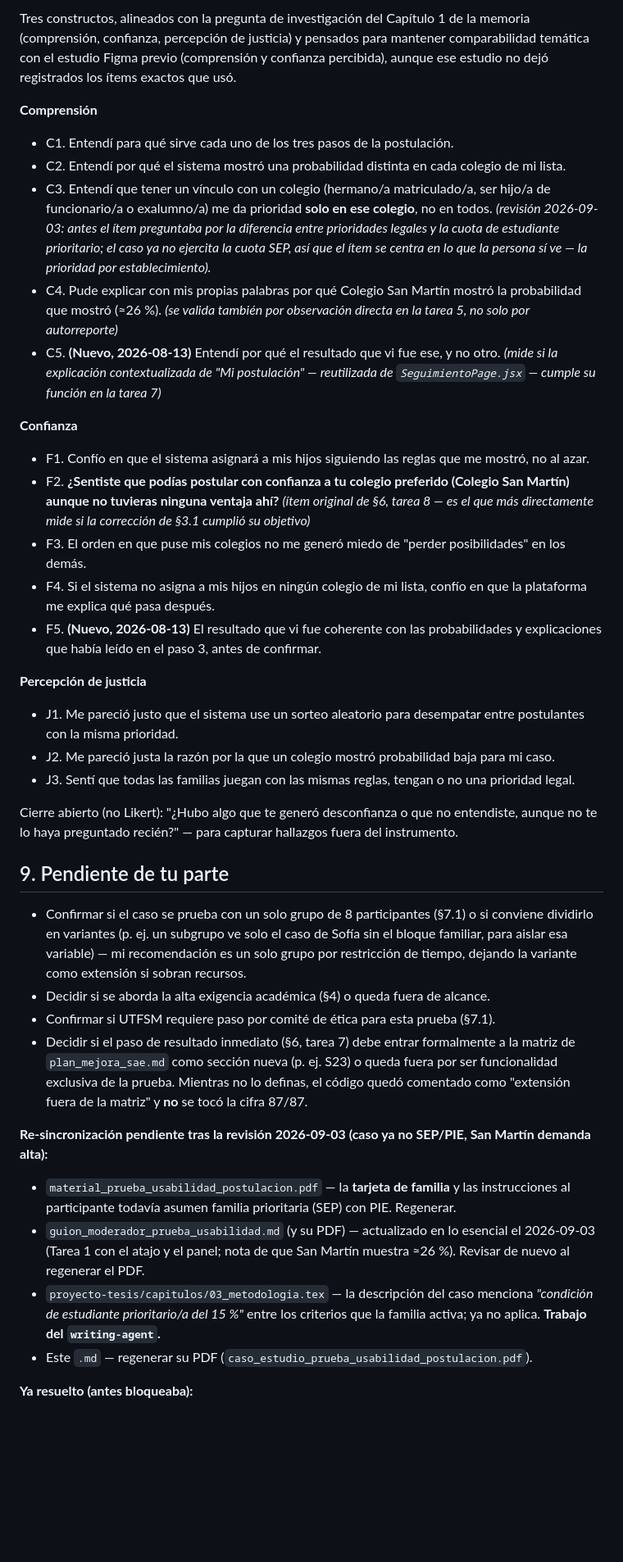
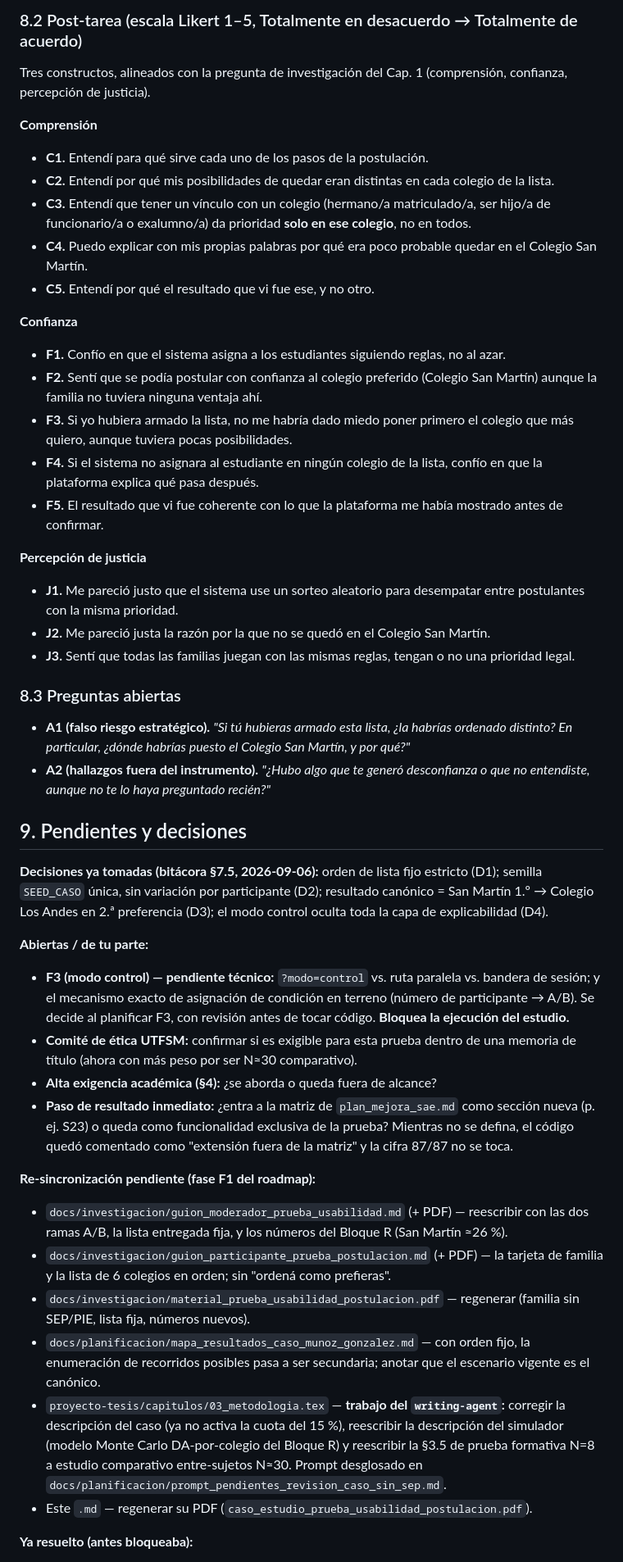
Before and after one commit to djvclc/ux-sae-usm, a Markdown page: docs/investigacion/caso_estudio_prueba_usabilidad_postulacion.md, the part around one of its changes. Shown at 82% size. GitHub-like rendering; blank space fills up the shorter version.

```diff
--- a/docs/investigacion/caso_estudio_prueba_usabilidad_postulacion.md
+++ b/docs/investigacion/caso_estudio_prueba_usabilidad_postulacion.md
@@ -133,38 +163,48 @@ Un solo ítem, para poder leer el resto de los resultados en contexto sin alarga
 
-Tres constructos, alineados con la pregunta de investigación del Capítulo 1 de la memoria (comprensión, confianza, percepción de justicia) y pensados para mantener comparabilidad temática con el estudio Figma previo (comprensión y confianza percibida), aunque ese estudio no dejó registrados los ítems exactos que usó.
+### 8.2 Post-tarea (escala Likert 1–5, Totalmente en desacuerdo → Totalmente de acuerdo)
+
+Tres constructos, alineados con la pregunta de investigación del Cap. 1 (comprensión, confianza, percepción de justicia).
 
 **Comprensión**
-- C1. Entendí para qué sirve cada uno de los tres pasos de la postulación.
-- C2. Entendí por qué el sistema mostró una probabilidad distinta en cada colegio de mi lista.
-- C3. Entendí que tener un vínculo con un colegio (hermano/a matriculado/a, ser hijo/a de funcionario/a o exalumno/a) me da prioridad **solo en ese colegio**, no en todos. *(revisión 2026-09-03: antes el ítem preguntaba por la diferencia entre prioridades legales y la cuota de estudiante prioritario; el caso ya no ejercita la cuota SEP, así que el ítem se centra en lo que la persona sí ve — la prioridad por establecimiento).*
-- C4. Pude explicar con mis propias palabras por qué Colegio San Martín mostró la probabilidad que mostró (≈26 %). *(se valida también por observación directa en la tarea 5, no solo por autorreporte)*
-- C5. **(Nuevo, 2026-08-13)** Entendí por qué el resultado que vi fue ese, y no otro. *(mide si la explicación contextualizada de "Mi postulación" — reutilizada de `SeguimientoPage.jsx` — cumple su función en la tarea 7)*
+- **C1.** Entendí para qué sirve cada uno de los pasos de la postulación.
+- **C2.** Entendí por qué mis posibilidades de quedar eran distintas en cada colegio de la lista.
+- **C3.** Entendí que tener un vínculo con un colegio (hermano/a matriculado/a, ser hijo/a de funcionario/a o exalumno/a) da prioridad **solo en ese colegio**, no en todos.
+- **C4.** Puedo explicar con mis propias palabras por qué era poco probable quedar en el Colegio San Martín.
+- **C5.** Entendí por qué el resultado que vi fue ese, y no otro.
 
 **Confianza**
-- F1. Confío en que el sistema asignará a mis hijos siguiendo las reglas que me mostró, no al azar.
-- F2. **¿Sentiste que podías postular con confianza a tu colegio preferido (Colegio San Martín) aunque no tuvieras ninguna ventaja ahí?** *(ítem original de §6, tarea 8 — es el que más directamente mide si la corrección de §3.1 cumplió su objetivo)*
-- F3. El orden en que puse mis colegios no me generó miedo de "perder posibilidades" en los demás.
-- F4. Si el sistema no asigna a mis hijos en ningún colegio de mi lista, confío en que la plataforma me explica qué pasa después.
-- F5. **(Nuevo, 2026-08-13)** El resultado que vi fue coherente con las probabilidades y explicaciones que había leído en el paso 3, antes de confirmar.
+- **F1.** Confío en que el sistema asigna a los estudiantes siguiendo reglas, no al azar.
+- **F2.** Sentí que se podía postular con confianza al colegio preferido (Colegio San Martín) aunque la familia no tuviera ninguna ventaja ahí.
+- **F3.** Si yo hubiera armado la lista, no me habría dado miedo poner primero el colegio que más quiero, aunque tuviera pocas posibilidades.
+- **F4.** Si el sistema no asignara al estudiante en ningún colegio de la lista, confío en que la plataforma explica qué pasa después.
+- **F5.** El resultado que vi fue coherente con lo que la plataforma me había mostrado antes de confirmar.
 
 **Percepción de justicia**
-- J1. Me pareció justo que el sistema use un sorteo aleatorio para desempatar entre postulantes con la misma prioridad.
-- J2. Me pareció justa la razón por la que un colegio mostró probabilidad baja para mi caso.
-- J3. Sentí que todas las familias juegan con las mismas reglas, tengan o no una prioridad legal.
+- **J1.** Me pareció justo que el sistema use un sorteo aleatorio para desempatar entre postulantes con la misma prioridad.
+- **J2.** Me pareció justa la razón por la que no se quedó en el Colegio San Martín.
+- **J3.** Sentí que todas las familias juegan con las mismas reglas, tengan o no una prioridad legal.
 
-Cierre abierto (no Likert): "¿Hubo algo que te generó desconfianza o que no entendiste, aunque no te lo haya preguntado recién?" — para capturar hallazgos fuera del instrumento.
+### 8.3 Preguntas abiertas
 
-## 9. Pendiente de tu parte
+- **A1 (falso riesgo estratégico).** *"Si tú hubieras armado esta lista, ¿la habrías ordenado distinto? En particular, ¿dónde habrías puesto el Colegio San Martín, y por qué?"*
+- **A2 (hallazgos fuera del instrumento).** *"¿Hubo algo que te generó desconfianza o que no entendiste, aunque no te lo haya preguntado recién?"*
 
-- Confirmar si el caso se prueba con un solo grupo de 8 participantes (§7.1) o si conviene dividirlo en variantes (p. ej. un subgrupo ve solo el caso de Sofía sin el bloque familiar, para aislar esa variable) — mi recomendación es un solo grupo por restricción de tiempo, dejando la variante como extensión si sobran recursos.
-- Decidir si se aborda la alta exigencia académica (§4) o queda fuera de alcance.
-- Confirmar si UTFSM requiere paso por comité de ética para esta prueba (§7.1).
-- Decidir si el paso de resultado inmediato (§6, tarea 7) debe entrar formalmente a la matriz de `plan_mejora_sae.md` como sección nueva (p. ej. S23) o queda fuera por ser funcionalidad exclusiva de la prueba. Mientras no lo definas, el código quedó comentado como "extensión fuera de la matriz" y **no** se tocó la cifra 87/87.
+## 9. Pendientes y decisiones
 
-**Re-sincronización pendiente tras la revisión 2026-09-03 (caso ya no SEP/PIE, San Martín demanda alta):**
-- `material_prueba_usabilidad_postulacion.pdf` — la **tarjeta de familia** y las instrucciones al participante todavía asumen familia prioritaria (SEP) con PIE. Regenerar.
-- `guion_moderador_prueba_usabilidad.md` (y su PDF) — actualizado en lo esencial el 2026-09-03 (Tarea 1 con el atajo y el panel; nota de que San Martín muestra ≈26 %). Revisar de nuevo al regenerar el PDF.
-- `proyecto-tesis/capitulos/03_metodologia.tex` — la descripción del caso menciona *"condición de estudiante prioritario/a del 15 %"* entre los criterios que la familia activa; ya no aplica. **Trabajo del `writing-agent`.**
+**Decisiones ya tomadas (bitácora §7.5, 2026-09-06):** orden de lista fijo estricto (D1); semilla `SEED_CASO` única, sin variación por participante (D2); resultado canónico = San Martín 1.º → Colegio Los Andes en 2.ª preferencia (D3); el modo control oculta toda la capa de explicabilidad (D4).
+
+**Abiertas / de tu parte:**
+- **F3 (modo control) — pendiente técnico:** `?modo=control` vs. ruta paralela vs. bandera de sesión; y el mecanismo exacto de asignación de condición en terreno (número de participante → A/B). Se decide al planificar F3, con revisión antes de tocar código. **Bloquea la ejecución del estudio.**
+- **Comité de ética UTFSM:** confirmar si es exigible para esta prueba dentro de una memoria de título (ahora con más peso por ser N≈30 comparativo).
+- **Alta exigencia académica (§4):** ¿se aborda o queda fuera de alcance?
+- **Paso de resultado inmediato:** ¿entra a la matriz de `plan_mejora_sae.md` como sección nueva (p. ej. S23) o queda como funcionalidad exclusiva de la prueba? Mientras no se defina, el código quedó comentado como "extensión fuera de la matriz" y la cifra 87/87 no se toca.
+
+**Re-sincronización pendiente (fase F1 del roadmap):**
+- `docs/investigacion/guion_moderador_prueba_usabilidad.md` (+ PDF) — reescribir con las dos ramas A/B, la lista entregada fija, y los números del Bloque R (San Martín ≈26 %).
+- `docs/investigacion/guion_participante_prueba_postulacion.md` (+ PDF) — la tarjeta de familia y la lista de 6 colegios en orden; sin "ordená como prefieras".
+- `docs/investigacion/material_prueba_usabilidad_postulacion.pdf` — regenerar (familia sin SEP/PIE, lista fija, números nuevos).
+- `docs/planificacion/mapa_resultados_caso_munoz_gonzalez.md` — con orden fijo, la enumeración de recorridos posibles pasa a ser secundaria; anotar que el escenario vigente es el canónico.
+- `proyecto-tesis/capitulos/03_metodologia.tex` — **trabajo del `writing-agent`:** corregir la descripción del caso (ya no activa la cuota del 15 %), reescribir la descripción del simulador (modelo Monte Carlo DA-por-colegio del Bloque R) y reescribir la §3.5 de prueba formativa N=8 a estudio comparativo entre-sujetos N≈30. Prompt desglosado en `docs/planificacion/prompt_pendientes_revision_caso_sin_sep.md`.
 - Este `.md` — regenerar su PDF (`caso_estudio_prueba_usabilidad_postulacion.pdf`).
 
 **Ya resuelto (antes bloqueaba):**
```
Also changed, not shown: other parts of docs/investigacion/caso_estudio_prueba_usabilidad_postulacion.md (+101 -70 lines).
